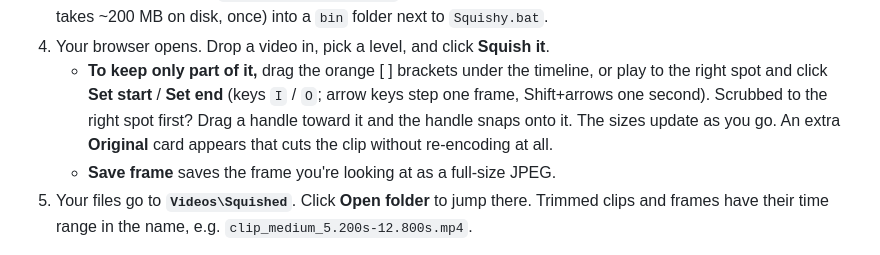
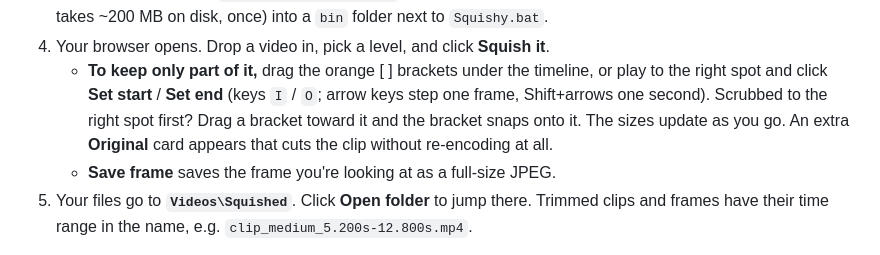
Before and after one commit to berad217/Squishy_McSquishface, a Markdown page: README.md, the part around the change. Drawn GitHub-style.

Commit message:
README: call the trim handles brackets throughout
Co-Authored-By: Claude Opus 5.5 <noreply@anthropic.com>

```diff
--- a/README.md
+++ b/README.md
@@ -35,8 +35,8 @@ Squishy offers to download it the first time you run it.
 4. Your browser opens. Drop a video in, pick a level, and click **Squish it**.
    - **To keep only part of it,** drag the orange [ ] brackets under the timeline, or play to the
      right spot and click **Set start** / **Set end** (keys `I` / `O`; arrow keys step one
-     frame, Shift+arrows one second). Scrubbed to the right spot first? Drag a handle
-     toward it and the handle snaps onto it. The sizes update as you go. An extra **Original** card
+     frame, Shift+arrows one second). Scrubbed to the right spot first? Drag a bracket
+     toward it and the bracket snaps onto it. The sizes update as you go. An extra **Original** card
      appears that cuts the clip without re-encoding at all.
    - **Save frame** saves the frame you're looking at as a full-size JPEG.
 5. Your files go to **`Videos\Squished`**. Click **Open folder** to jump there. Trimmed clips
```
